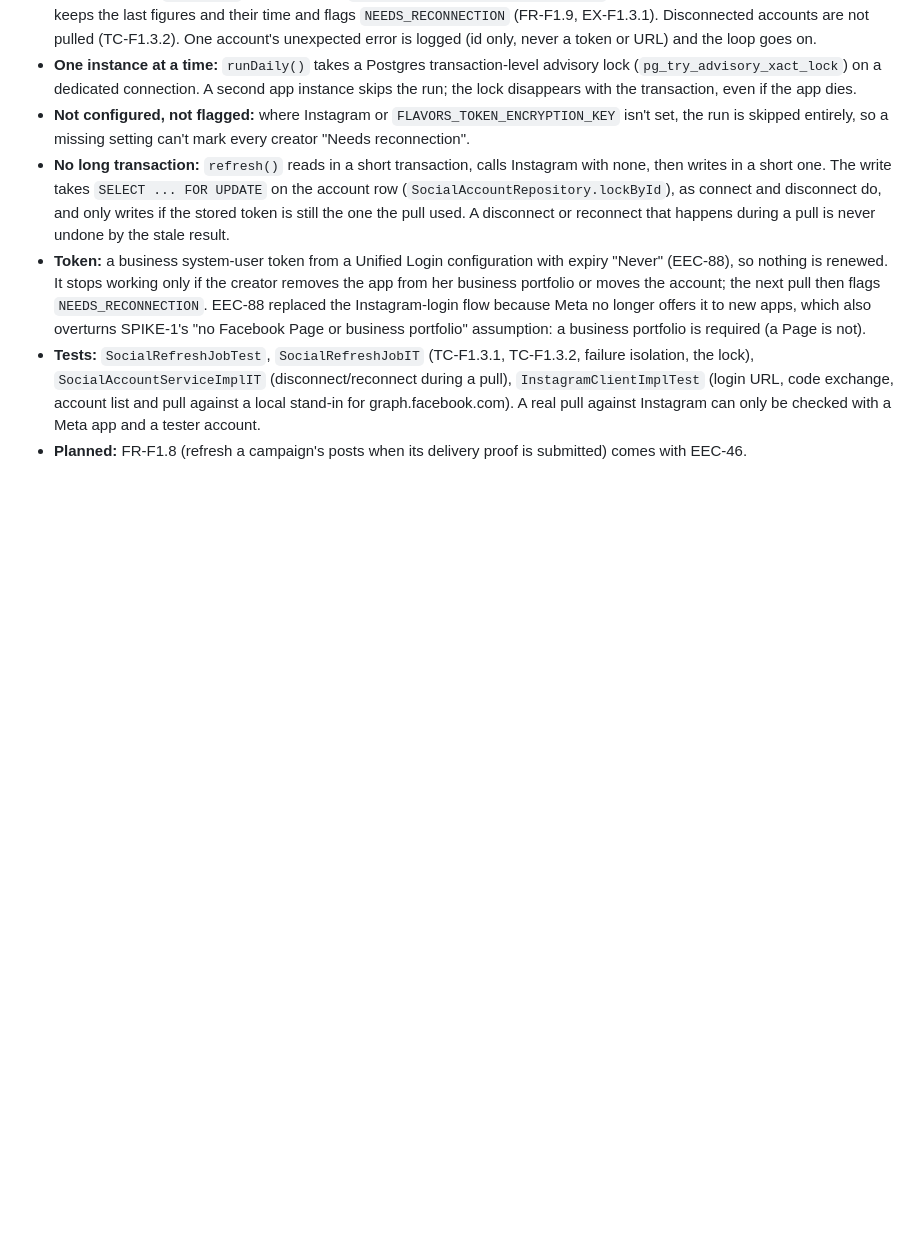
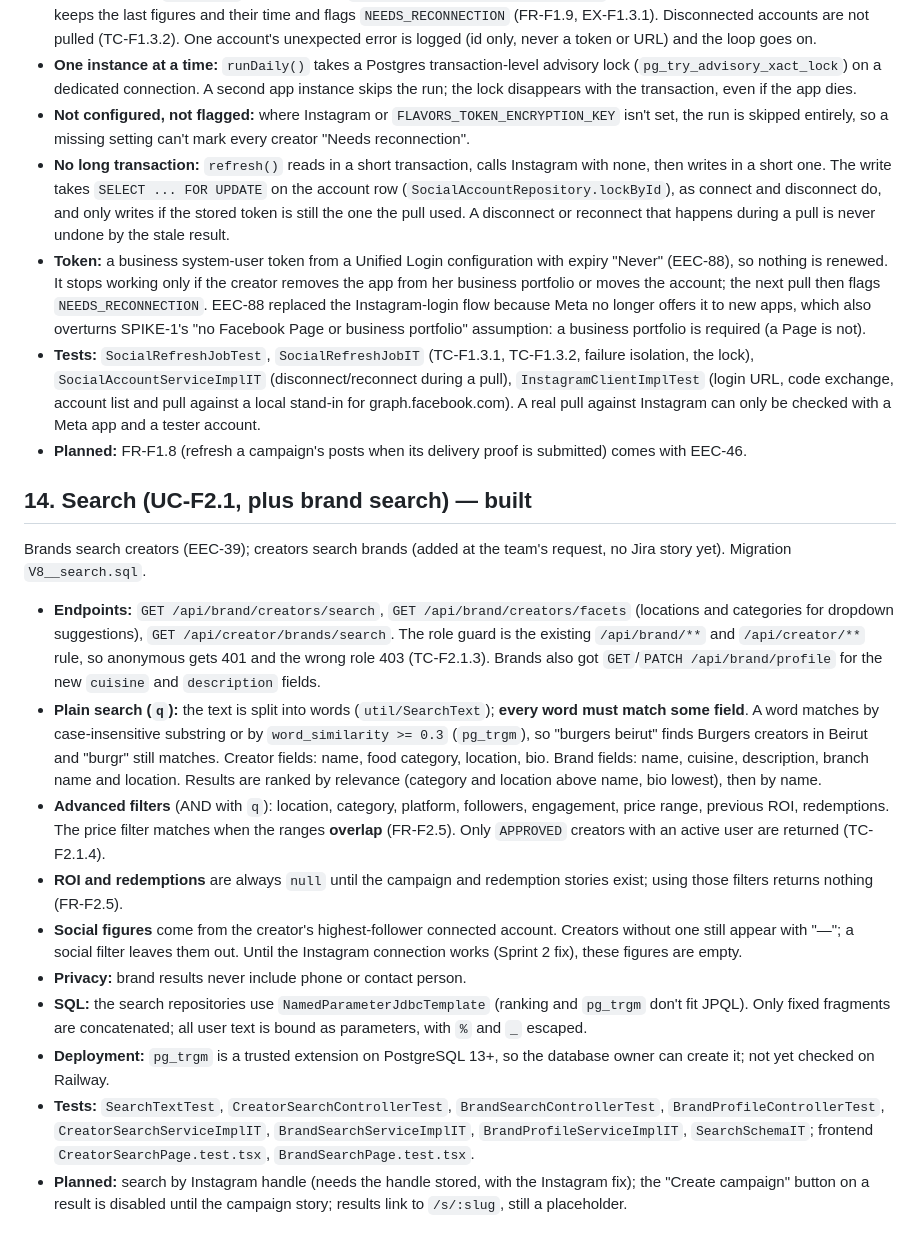
Before and after one commit to kaaek/Flavors, a Markdown page: docs/Architecture.md, the part around the change. Rendered like a GitHub page; blank space fills up the shorter version.

Commit message:
EEC-39: Document search in Architecture.md
Co-Authored-By: Claude Sonnet 5.5 <noreply@anthropic.com>

```diff
--- a/docs/Architecture.md
+++ b/docs/Architecture.md
@@ -501,3 +501,29 @@ returns 409 before approval.
   `SocialAccountServiceImplIT` (disconnect/reconnect during a pull), `InstagramClientImplTest` (login URL, code exchange, account
   list and pull against a local stand-in for graph.facebook.com). A real pull against Instagram can only be checked with a Meta app and a tester account.
 - **Planned:** FR-F1.8 (refresh a campaign's posts when its delivery proof is submitted) comes with EEC-46.
+
+## 14. Search (UC-F2.1, plus brand search) — built
+
+Brands search creators (EEC-39); creators search brands (added at the team's request, no Jira story yet). Migration `V8__search.sql`.
+
+- **Endpoints:** `GET /api/brand/creators/search`, `GET /api/brand/creators/facets` (locations and categories for dropdown suggestions),
+  `GET /api/creator/brands/search`. The role guard is the existing `/api/brand/**` and `/api/creator/**` rule, so anonymous gets 401 and the
+  wrong role 403 (TC-F2.1.3). Brands also got `GET`/`PATCH /api/brand/profile` for the new `cuisine` and `description` fields.
+- **Plain search (`q`):** the text is split into words (`util/SearchText`); **every word must match some field**. A word matches by
+  case-insensitive substring or by `word_similarity >= 0.3` (`pg_trgm`), so "burgers beirut" finds Burgers creators in Beirut and
+  "burgr" still matches. Creator fields: name, food category, location, bio. Brand fields: name, cuisine, description, branch name and
+  location. Results are ranked by relevance (category and location above name, bio lowest), then by name.
+- **Advanced filters** (AND with `q`): location, category, platform, followers, engagement, price range, previous ROI, redemptions.
+  The price filter matches when the ranges **overlap** (FR-F2.5). Only `APPROVED` creators with an active user are returned (TC-F2.1.4).
+- **ROI and redemptions** are always `null` until the campaign and redemption stories exist; using those filters returns nothing (FR-F2.5).
+- **Social figures** come from the creator's highest-follower connected account. Creators without one still appear with "—"; a social
+  filter leaves them out. Until the Instagram connection works (Sprint 2 fix), these figures are empty.
+- **Privacy:** brand results never include phone or contact person.
+- **SQL:** the search repositories use `NamedParameterJdbcTemplate` (ranking and `pg_trgm` don't fit JPQL). Only fixed fragments are
+  concatenated; all user text is bound as parameters, with `%` and `_` escaped.
+- **Deployment:** `pg_trgm` is a trusted extension on PostgreSQL 13+, so the database owner can create it; not yet checked on Railway.
+- **Tests:** `SearchTextTest`, `CreatorSearchControllerTest`, `BrandSearchControllerTest`, `BrandProfileControllerTest`,
+  `CreatorSearchServiceImplIT`, `BrandSearchServiceImplIT`, `BrandProfileServiceImplIT`, `SearchSchemaIT`; frontend
+  `CreatorSearchPage.test.tsx`, `BrandSearchPage.test.tsx`.
+- **Planned:** search by Instagram handle (needs the handle stored, with the Instagram fix); the "Create campaign" button on a result is
+  disabled until the campaign story; results link to `/s/:slug`, still a placeholder.
```
